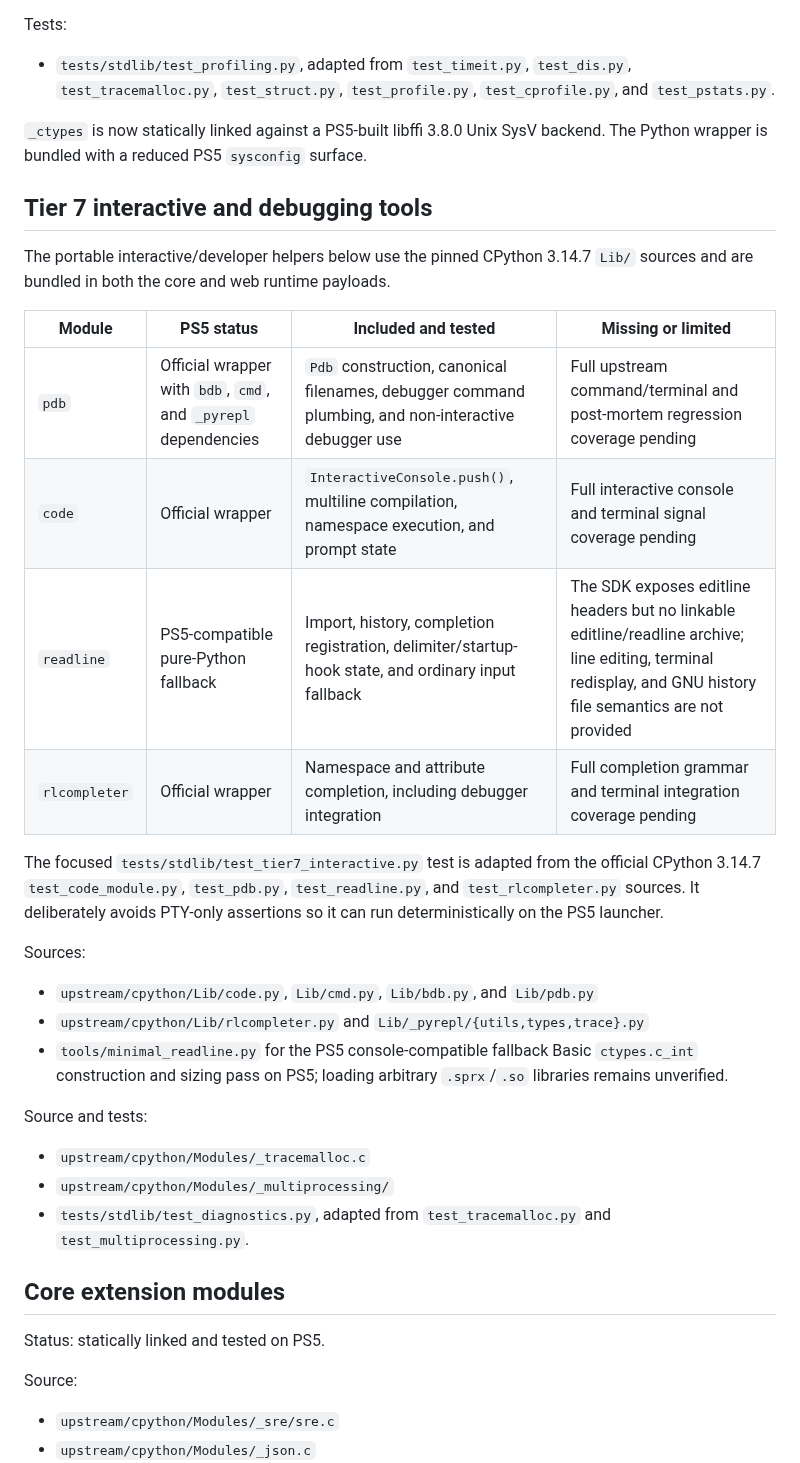
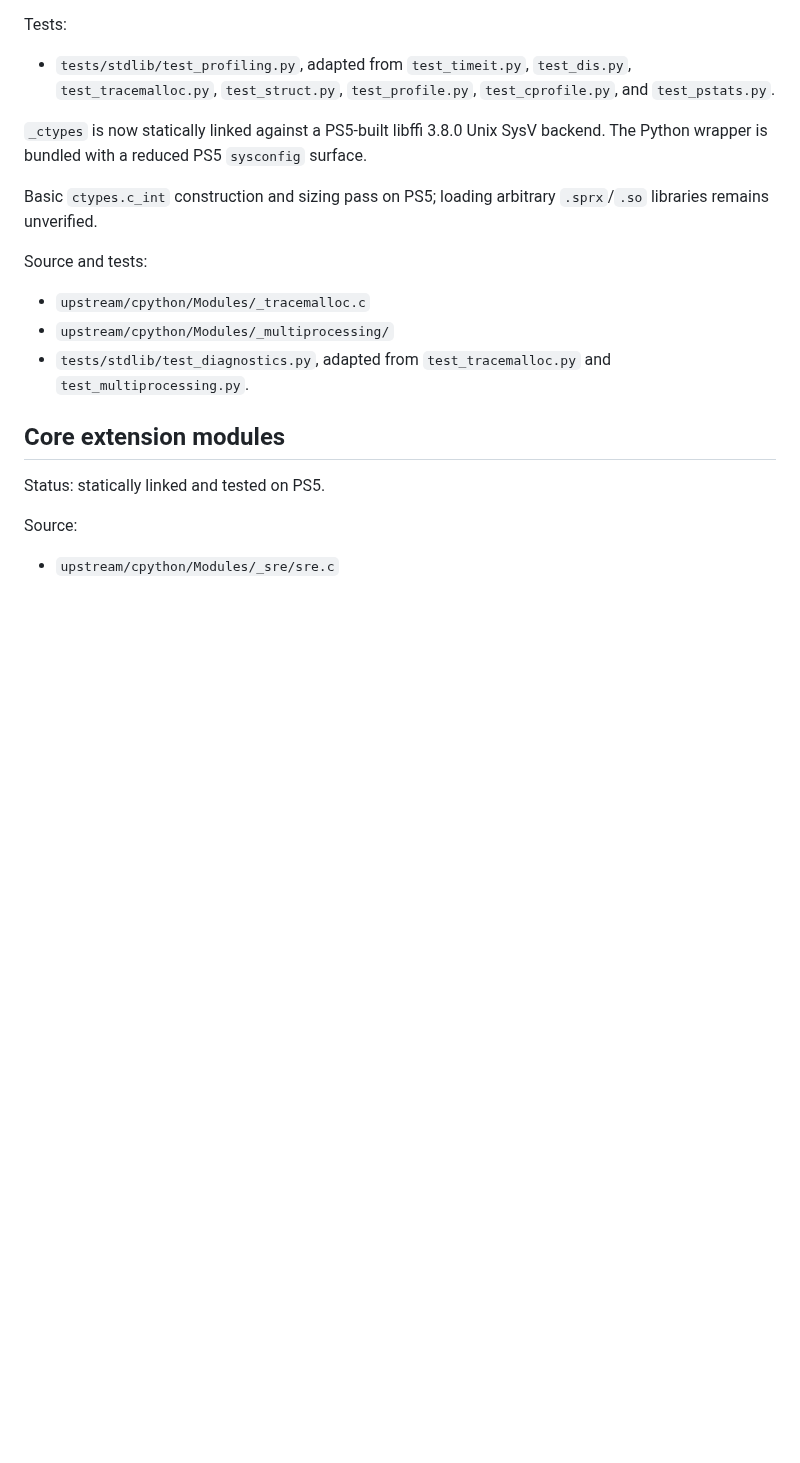
Before and after one commit to blackbearreloaded/ps5-python, a Markdown page: docs/stdlib-status.md, the part around the change. Rendered like a GitHub page; blank space fills up the shorter version.

Commit message:
Consolidate Tier 7 interactive documentation

```diff
--- a/docs/stdlib-status.md
+++ b/docs/stdlib-status.md
@@ -728,28 +728,6 @@ Tests:
 `_ctypes` is now statically linked against a PS5-built libffi 3.8.0 Unix SysV
 backend. The Python wrapper is bundled with a reduced PS5 `sysconfig` surface.
 
-## Tier 7 interactive and debugging tools
-
-The portable interactive/developer helpers below use the pinned CPython 3.14.7
-`Lib/` sources and are bundled in both the core and web runtime payloads.
-
-| Module | PS5 status | Included and tested | Missing or limited |
-| --- | --- | --- | --- |
-| `pdb` | Official wrapper with `bdb`, `cmd`, and `_pyrepl` dependencies | `Pdb` construction, canonical filenames, debugger command plumbing, and non-interactive debugger use | Full upstream command/terminal and post-mortem regression coverage pending |
-| `code` | Official wrapper | `InteractiveConsole.push()`, multiline compilation, namespace execution, and prompt state | Full interactive console and terminal signal coverage pending |
-| `readline` | PS5-compatible pure-Python fallback | Import, history, completion registration, delimiter/startup-hook state, and ordinary input fallback | The SDK exposes editline headers but no linkable editline/readline archive; line editing, terminal redisplay, and GNU history file semantics are not provided |
-| `rlcompleter` | Official wrapper | Namespace and attribute completion, including debugger integration | Full completion grammar and terminal integration coverage pending |
-
-The focused `tests/stdlib/test_tier7_interactive.py` test is adapted from the
-official CPython 3.14.7 `test_code_module.py`, `test_pdb.py`,
-`test_readline.py`, and `test_rlcompleter.py` sources. It deliberately avoids
-PTY-only assertions so it can run deterministically on the PS5 launcher.
-
-Sources:
-
-- `upstream/cpython/Lib/code.py`, `Lib/cmd.py`, `Lib/bdb.py`, and `Lib/pdb.py`
-- `upstream/cpython/Lib/rlcompleter.py` and `Lib/_pyrepl/{utils,types,trace}.py`
-- `tools/minimal_readline.py` for the PS5 console-compatible fallback
 Basic `ctypes.c_int` construction and sizing pass on PS5; loading arbitrary
 `.sprx`/`.so` libraries remains unverified.
 
```
